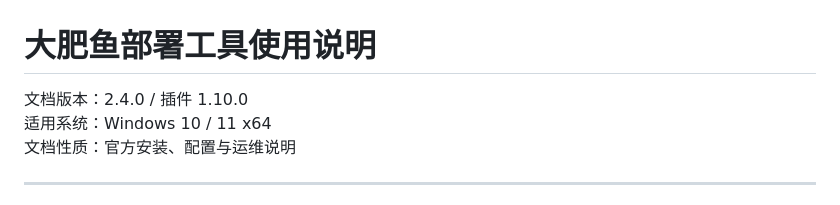
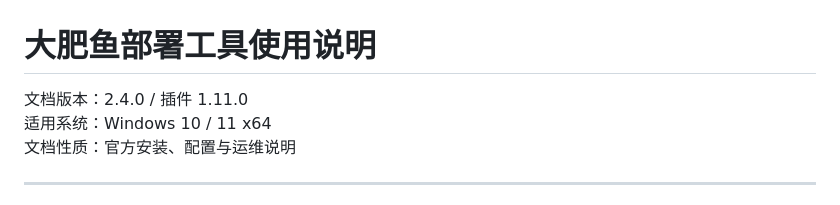
Before and after one commit to IMiss71/dafeiyu-qq-tool, a Markdown page: docs/使用说明-详细.md, the part around the change. Rendered like a GitHub page.

```diff
--- a/docs/使用说明-详细.md
+++ b/docs/使用说明-详细.md
@@ -1,6 +1,6 @@
 # 大肥鱼部署工具使用说明
 
-文档版本：2.4.0 / 插件 1.10.0
+文档版本：2.4.0 / 插件 1.11.0
 适用系统：Windows 10 / 11 x64
 文档性质：官方安装、配置与运维说明
 
```
Also changed, not shown: docs/常见问题与解决方法.md (+2 -2 lines).
